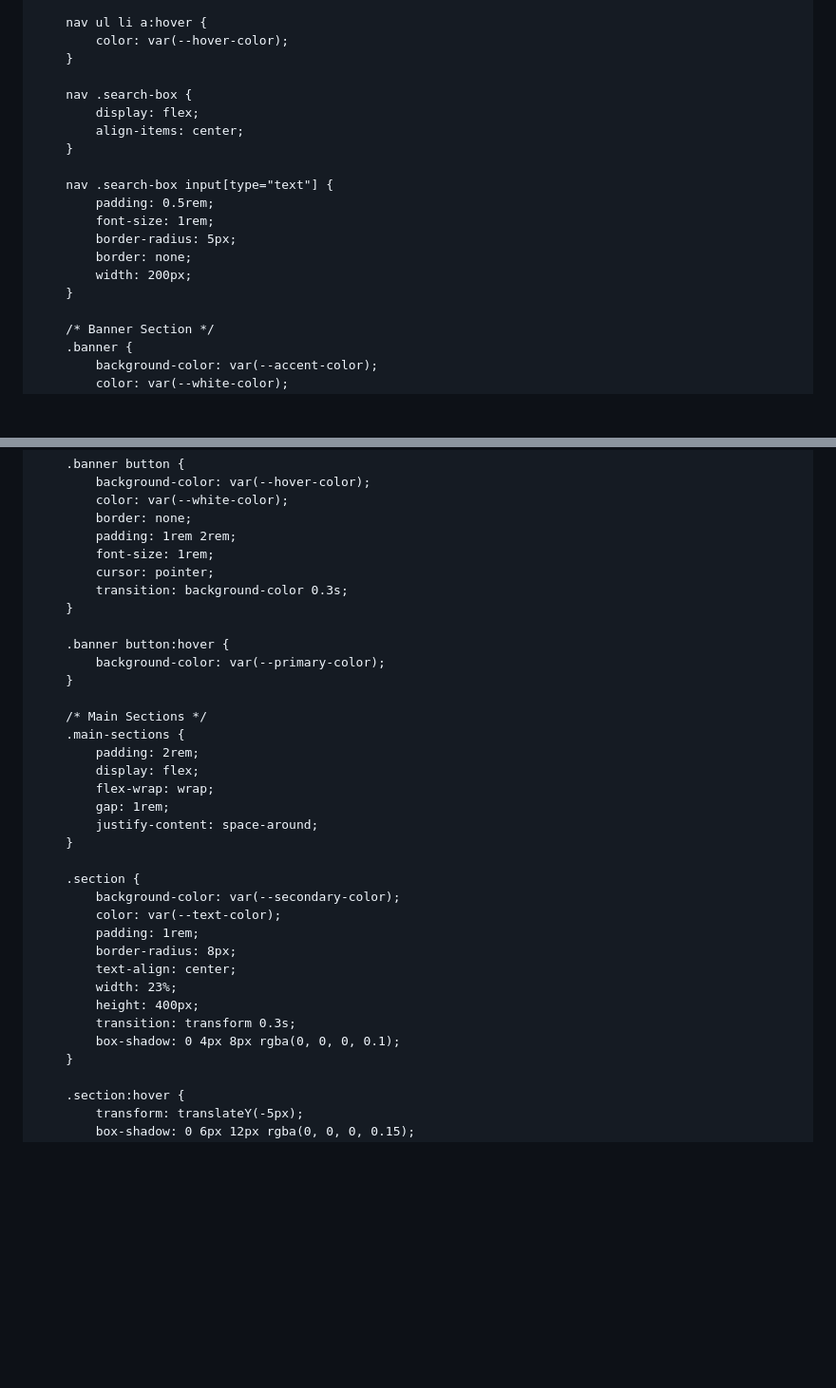
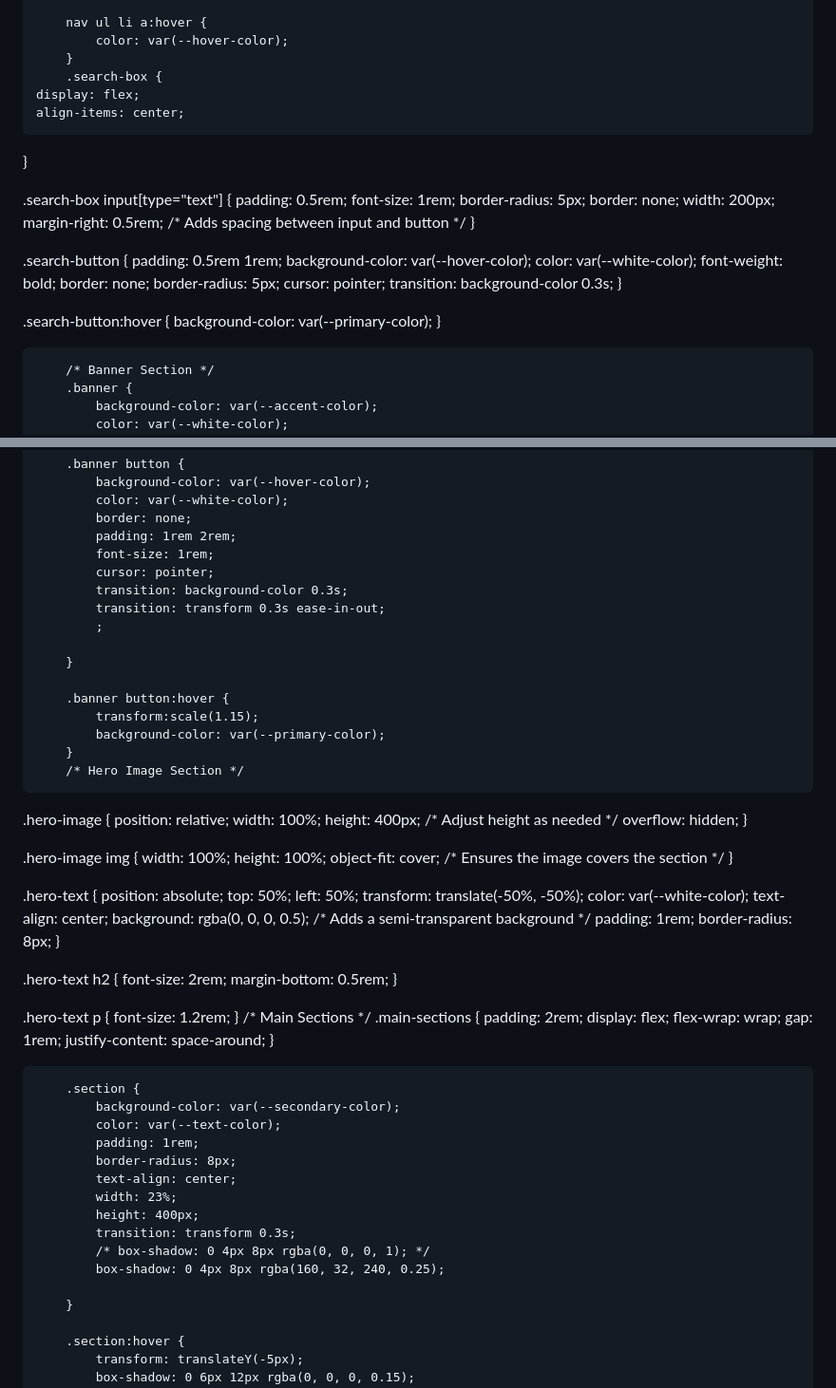
Before and after one commit to aryankhare05/aryansfprogram, a Markdown page: README.md, 2 parts joined by grey strips. Shown: that part at 95% size. GitHub-like rendering; blank space fills up the shorter version.

Commit message:
adding hero section image and some footer text

```diff
--- a/README.md
+++ b/README.md
@@ -55,19 +57,34 @@
         nav ul li a:hover {
             color: var(--hover-color);
         }
+        .search-box {
+    display: flex;
+    align-items: center;
+}
 
-        nav .search-box {
-            display: flex;
-            align-items: center;
-        }
+.search-box input[type="text"] {
+    padding: 0.5rem;
+    font-size: 1rem;
+    border-radius: 5px;
+    border: none;
+    width: 200px;
+    margin-right: 0.5rem; /* Adds spacing between input and button */
+}
 
-        nav .search-box input[type="text"] {
-            padding: 0.5rem;
-            font-size: 1rem;
-            border-radius: 5px;
-            border: none;
-            width: 200px;
-        }
+.search-button {
+    padding: 0.5rem 1rem;
+    background-color: var(--hover-color);
+    color: var(--white-color);
+    font-weight: bold;
+    border: none;
+    border-radius: 5px;
+    cursor: pointer;
+    transition: background-color 0.3s;
+}
+
+.search-button:hover {
+    background-color: var(--primary-color);
+}
 
         /* Banner Section */
         .banner {
@@ -94,12 +111,49 @@
             font-size: 1rem;
             cursor: pointer;
             transition: background-color 0.3s;
+            transition: transform 0.3s ease-in-out;
+            ;
+
         }
 
         .banner button:hover {
+            transform:scale(1.15);
             background-color: var(--primary-color);
         }
+        /* Hero Image Section */
+.hero-image {
+    position: relative;
+    width: 100%;
+    height: 400px; /* Adjust height as needed */
+    overflow: hidden;
+}
 
+.hero-image img {
+    width: 100%;
+    height: 100%;
+    object-fit: cover; /* Ensures the image covers the section */
+}
+
+.hero-text {
+    position: absolute;
+    top: 50%;
+    left: 50%;
+    transform: translate(-50%, -50%);
+    color: var(--white-color);
+    text-align: center;
+    background: rgba(0, 0, 0, 0.5); /* Adds a semi-transparent background */
+    padding: 1rem;
+    border-radius: 8px;
+}
+
+.hero-text h2 {
+    font-size: 2rem;
+    margin-bottom: 0.5rem;
+}
+
+.hero-text p {
+    font-size: 1.2rem;
+}
         /* Main Sections */
         .main-sections {
             padding: 2rem;
@@ -118,7 +172,9 @@
             width: 23%;
             height: 400px;
             transition: transform 0.3s;
-            box-shadow: 0 4px 8px rgba(0, 0, 0, 0.1);
+            /* box-shadow: 0 4px 8px rgba(0, 0, 0, 1); */
+            box-shadow: 0 4px 8px rgba(160, 32, 240, 0.25);
+
         }
 
         .section:hover {
```
Also changed, not shown: other parts of README.md (+84 -54 lines).
